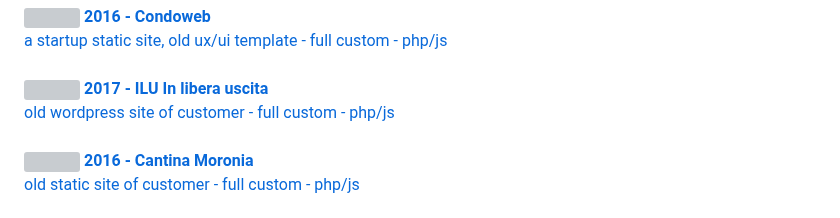
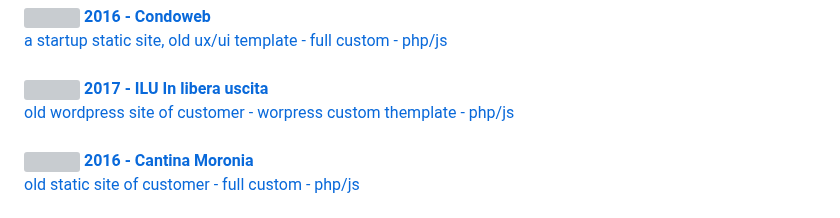
Before and after one commit to berto-dev/berto-dev, a Markdown page: readme.md, the part around the change. GitHub-like rendering; grey boxes are pictures that could not be loaded.

```diff
--- a/readme.md
+++ b/readme.md
@@ -128,7 +128,7 @@ Folders and old closed projects:
 <a href="https://github.com/inliberauscita" target="_blank">
     <img src="https://avatars.githubusercontent.com/u/177328953?s=200&v=4" size="50" height="50" width="50" align="left">
     <b>2017 - ILU In libera uscita</b><br>
-    old wordpress site of customer - full custom - php/js
+    old wordpress site of customer - worpress custom themplate - php/js
 </a>
 <br><br>
 <a href="https://github.com/cantina-moronia" target="_blank">
```
